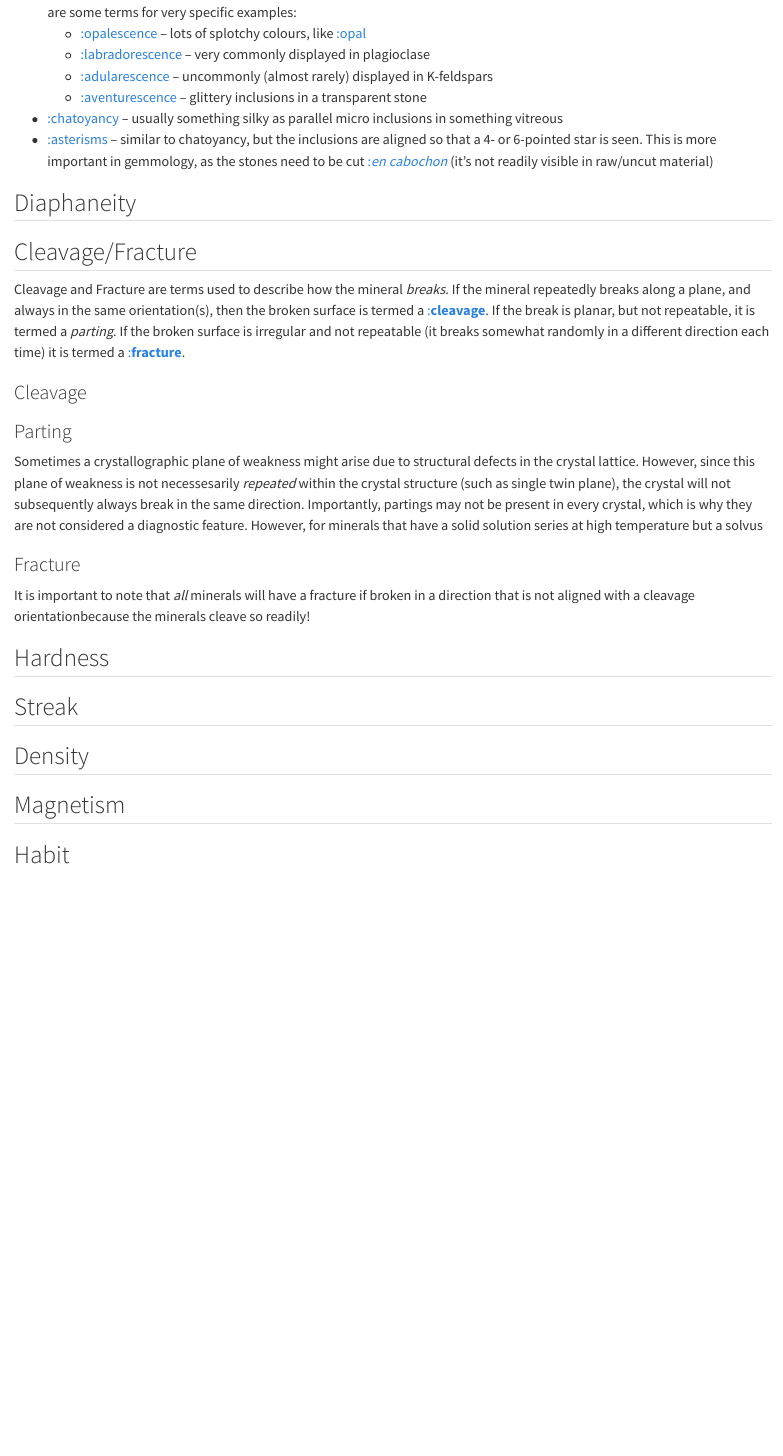
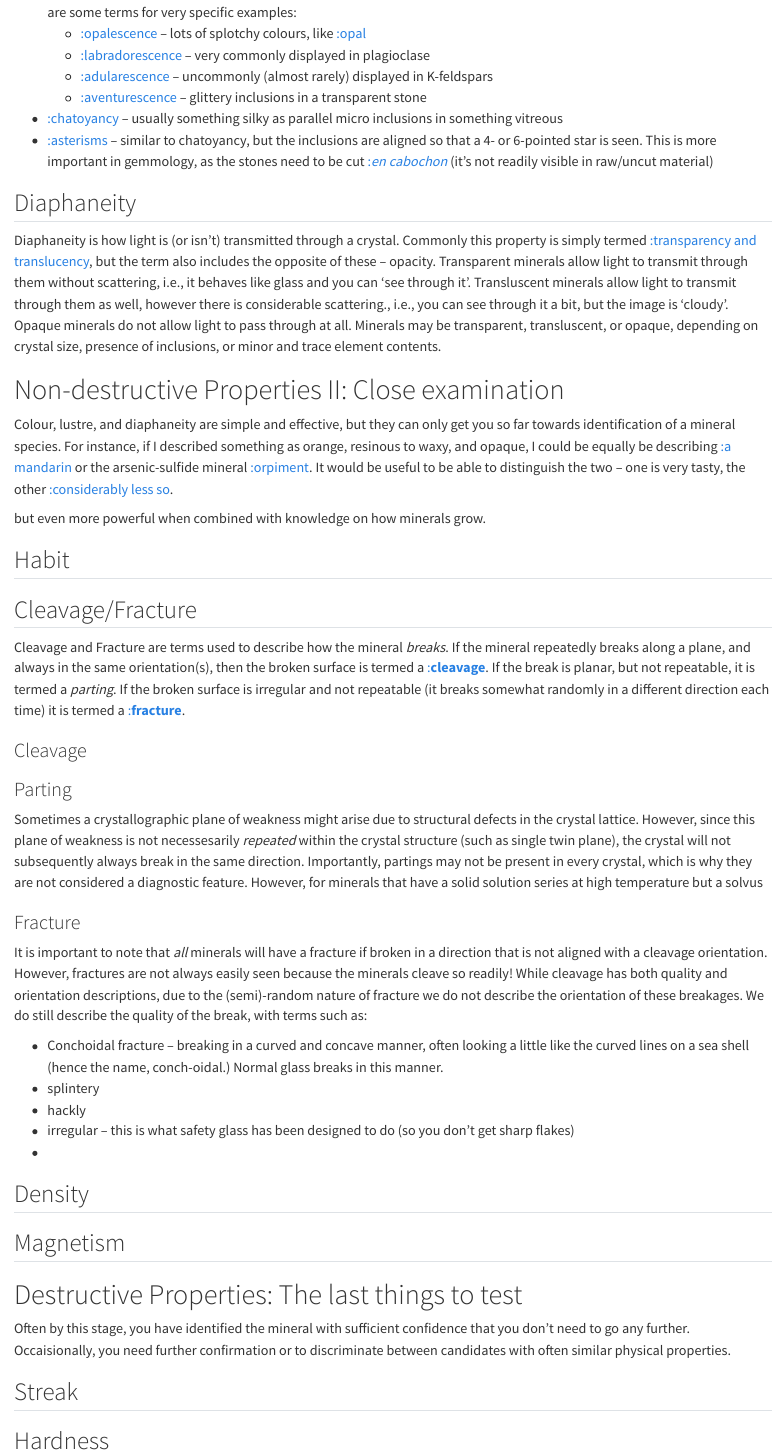
Before and after one commit to orthospar/EART2231, a Quarto document (mineralogy/physical.qmd): the page in a window 1100 px wide, from 1050 px down before the commit and from 1200 px down after it, so that both start at the same text. Rendered offline with R 4.5, knitr and Pandoc in place of Quarto, with nearby package versions.

Commit message:
update files

```diff
--- a/mineralogy/physical.qmd
+++ b/mineralogy/physical.qmd
@@ -30,6 +33,22 @@ There are also some other optical effects that are often distinctive, but not lu
 
 
 ## Diaphaneity
+Diaphaneity is how light is (or isn't) transmitted through a crystal. Commonly this property is simply termed [:transparency and translucency](https://en.wikipedia.org/wiki/Transparency_and_translucency), but the term also includes the opposite of these -- opacity. Transparent minerals allow light to transmit through them without scattering, i.e., it behaves like glass and you can 'see through it'. Transluscent minerals allow light to transmit through them as well, however there is considerable scattering., i.e., you can see through it a bit, but the image is 'cloudy'. Opaque minerals do not allow light to pass through at all. Minerals may be transparent, transluscent, or opaque, depending on crystal size, presence of inclusions, or minor and trace element contents.
+
+# Non-destructive Properties II: Close examination
+Colour, lustre, and diaphaneity are simple and effective, but they can only get you so far towards identification of a mineral species. For instance, if I described something as orange, resinous to waxy, and opaque, I could be equally be describing [:a mandarin](https://en.wikipedia.org/wiki/Mandarin_orange) or the arsenic-sulfide mineral [:orpiment](https://en.wikipedia.org/wiki/Orpiment). It would be useful to be able to distinguish the two -- one is very tasty, the other [:considerably less so](https://en.wikipedia.org/wiki/Arsenic_poisoning).
+
+but even more powerful when combined with knowledge on how minerals grow.
+
+## Habit
+
+
+
+
+
+
+
+
 
 
 ## Cleavage/Fracture
@@ -42,15 +61,22 @@ Cleavage and Fracture are terms used to describe how the mineral *breaks*. If th
 Sometimes a crystallographic plane of weakness might arise due to structural defects in the crystal lattice. However, since this plane of weakness is not necessesarily *repeated* within the crystal structure (such as single twin plane), the crystal will not subsequently always break in the same direction. Importantly, partings may not be present in every crystal, which is why they are not considered a diagnostic feature. However, for minerals that have a solid solution series at high temperature but a solvus
 
 ### Fracture
-It is important to note that *all* minerals will have a fracture if broken in a direction that is not aligned with a cleavage orientationbecause the minerals cleave so readily!
+It is important to note that *all* minerals will have a fracture if broken in a direction that is not aligned with a cleavage orientation. However, fractures are not always easily seen because the minerals cleave so readily! While cleavage has both quality and orientation descriptions, due to the (semi)-random nature of fracture we do not describe the orientation of these breakages. We do still describe the quality of the break, with terms such as:
 
-
-## Hardness
-
-## Streak
+- Conchoidal fracture -- breaking in a curved and concave manner, often looking a little like the curved lines on a sea shell (hence the name, conch-oidal.) Normal glass breaks in this manner.
+- splintery
+- hackly
+- irregular -- this is what safety glass has been designed to do (so you don't get sharp flakes)
+-
 
 ## Density
 
 ## Magnetism
 
-## Habit
+
+# Destructive Properties: The last things to test
+Often by this stage, you have identified the mineral with sufficient confidence that you don't need to go any further. Occaisionally, you need further confirmation or to discriminate between candidates with often similar physical properties.
+
+## Streak
+
+## Hardness
```
Also changed, not shown: .quarto/idx/index.qmd.json, .quarto/idx/mineralogy/optical.qmd.json, .quarto/idx/mineralogy/physical.qmd.json, .quarto/idx/petrology/phase_diagrams.qmd.json (deleted), .quarto/idx/petrology/processes.qmd.json (deleted), mineralogy/physical.qmd (3 more changed lines), 33 other files.
